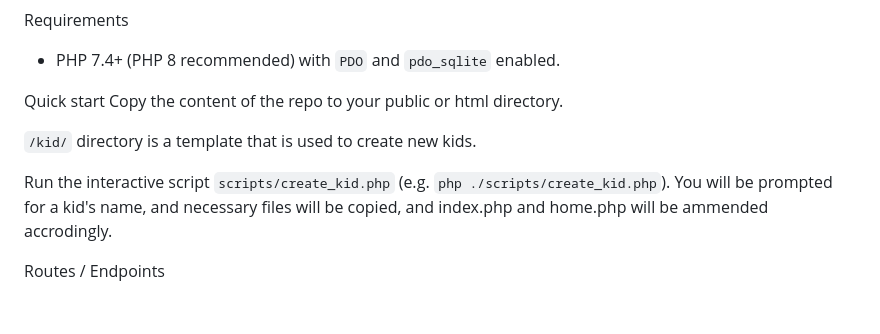
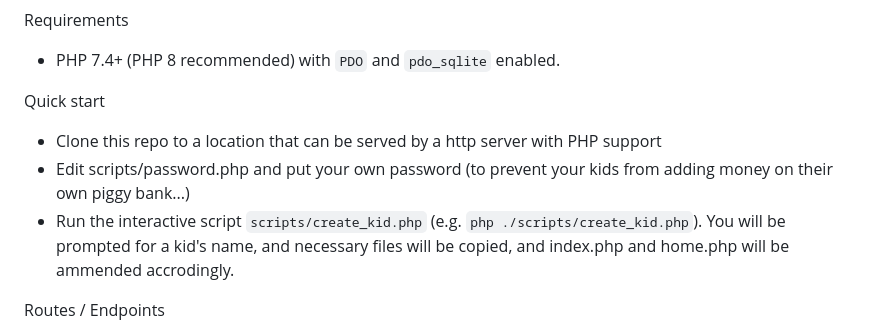
Before and after one commit to abesnier/piggybank, a Markdown page: README.md, the part around the change. Rendered like a GitHub page; blank space fills up the shorter version.

```diff
--- a/README.md
+++ b/README.md
@@ -31,11 +31,10 @@ Requirements
 - PHP 7.4+ (PHP 8 recommended) with `PDO` and `pdo_sqlite` enabled.
 
 Quick start
-Copy the content of the repo to your public or html directory.
 
-`/kid/` directory is a template that is used to create new kids.
-
-Run the interactive script `scripts/create_kid.php` (e.g. `php ./scripts/create_kid.php`). You will be prompted for a kid's name, and necessary files will be copied, and index.php and home.php will be ammended accrodingly.
+ - Clone this repo to a location that can be served by a http server with PHP support
+ - Edit scripts/password.php and put your own password (to prevent your kids from adding money on their own piggy bank...)
+ - Run the interactive script `scripts/create_kid.php` (e.g. `php ./scripts/create_kid.php`). You will be prompted for a kid's name, and necessary files will be copied, and index.php and home.php will be ammended accrodingly.
 
 Routes / Endpoints
 - `/` — home view that renders cards (the router maps `/`, `/alice`, `/victor` to the main home view).
```
